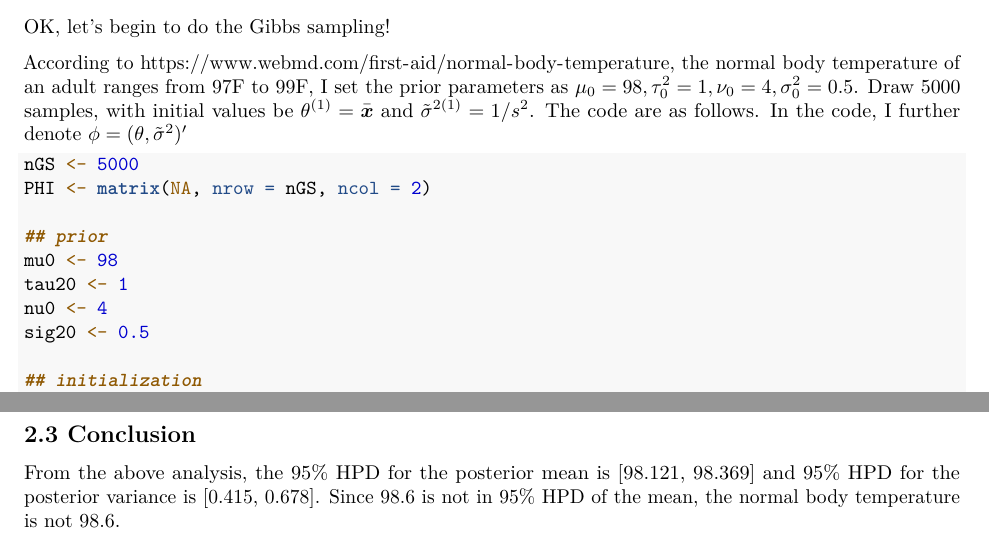
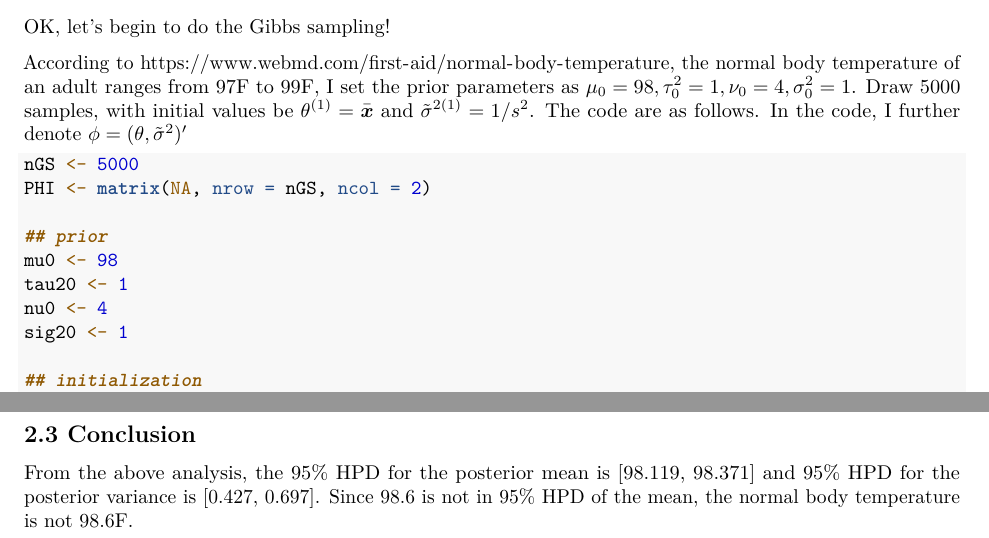
Before and after one commit to weigcdsb/MC, an R Markdown document (problemSets/01_Gibbs_sampling/01_GS.Rmd): two parts of pages 6 and 9 of 9, joined at a grey line, cut so that both start at the same text. Rendered offline with R 4.5, knitr and Pandoc, then LaTeX, with nearby package versions; some code elsewhere in the file could not run offline.

Commit message:
update priors

````diff
--- a/problemSets/01_Gibbs_sampling/01_GS.Rmd
+++ b/problemSets/01_Gibbs_sampling/01_GS.Rmd
@@ -154,7 +154,7 @@ p(\tilde{\sigma}^2|\theta, \boldsymbol{x}) \propto Gamma( \frac{\nu_0+n}{2}, \fr
 $$
 OK, let's begin to do the Gibbs sampling!
 
-According to https://www.webmd.com/first-aid/normal-body-temperature, the normal body temperature of an adult ranges from 97F to 99F, I set the prior parameters as $\mu_0 = 98, \tau^2_0=1, \nu_0=4, \sigma^2_0=0.5$. Draw 5000 samples, with initial values be $\theta^{(1)}=\bar{\boldsymbol{x}}$ and $\tilde{\sigma}^{2(1)}=1/s^2$. The code are as follows. In the code, I further denote $\phi=(\theta, \tilde{\sigma}^2)'$
+According to https://www.webmd.com/first-aid/normal-body-temperature, the normal body temperature of an adult ranges from 97F to 99F, I set the prior parameters as $\mu_0 = 98, \tau^2_0=1, \nu_0=4, \sigma^2_0=1$. Draw 5000 samples, with initial values be $\theta^{(1)}=\bar{\boldsymbol{x}}$ and $\tilde{\sigma}^{2(1)}=1/s^2$. The code are as follows. In the code, I further denote $\phi=(\theta, \tilde{\sigma}^2)'$
 
 ```{r}
 nGS <- 5000
@@ -164,7 +164,7 @@ PHI <- matrix(NA, nrow = nGS, ncol = 2)
 mu0 <- 98
 tau20 <- 1
 nu0 <- 4
-sig20 <- 0.5
+sig20 <- 1
 
 ## initialization
 PHI[1, ] <- c(temp.mean, 1/temp.var)
@@ -266,4 +266,4 @@ cat('sample precision:', 1/temp.var)
 
 ## 2.3 Conclusion
 
-From the above analysis, the 95% HPD for the posterior mean is [98.121, 98.369] and 95% HPD for the posterior variance is [0.415, 0.678]. Since 98.6 is not in 95% HPD of the mean, the normal body temperature is not 98.6.
+From the above analysis, the 95% HPD for the posterior mean is [98.119, 98.371] and 95% HPD for the posterior variance is [0.427, 0.697]. Since 98.6 is not in 95% HPD of the mean, the normal body temperature is not 98.6F.
````
Also changed, not shown: 1 other file.
